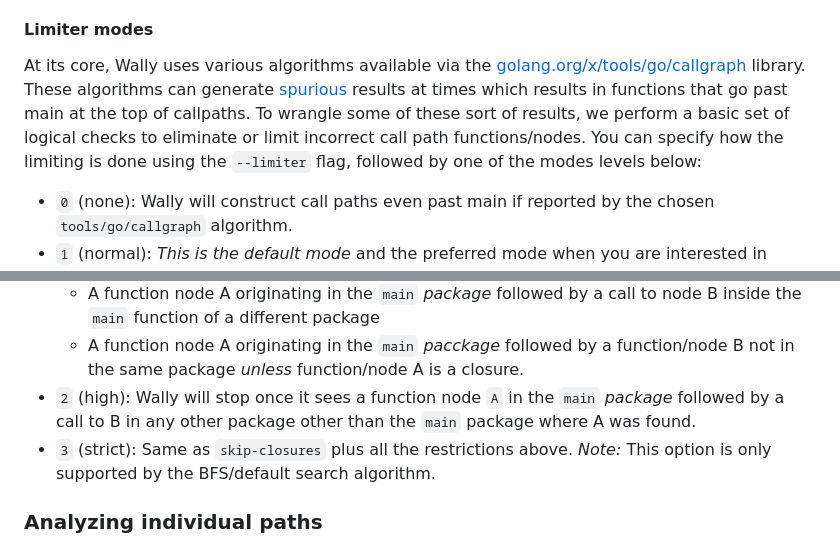
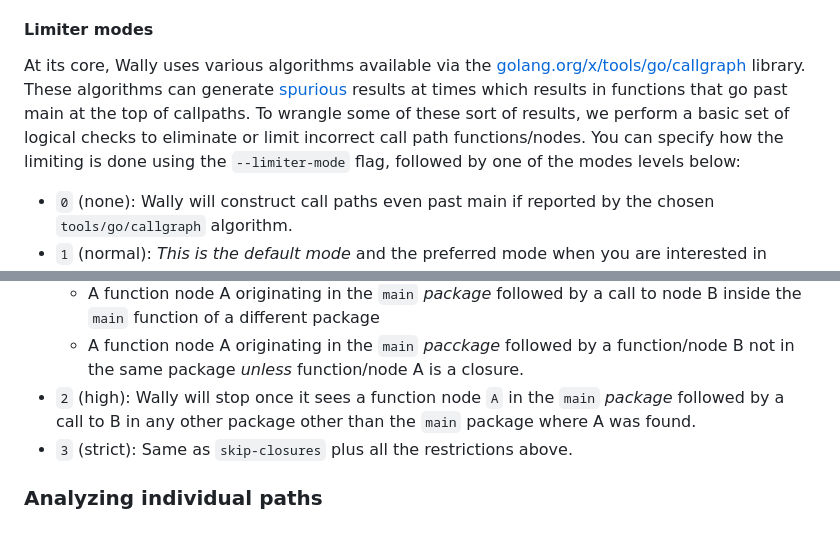
Before and after one commit to hex0punk/wally, a Markdown page: README.md, 2 parts joined by grey strips. GitHub-like rendering.

```diff
--- a/README.md
+++ b/README.md
@@ -240,7 +240,7 @@ Wally has the following options to limit the search. These options can help refi
 
 #### Limiter modes
 
-At its core, Wally uses various algorithms available via the [golang.org/x/tools/go/callgraph](https://pkg.go.dev/golang.org/x/tools/go/callgraph) library. These algorithms can generate [spurious](https://pkg.go.dev/golang.org/x/tools/go/callgraph/cha) results at times which results in functions that go past main at the top of callpaths. To wrangle some of these sort of results, we perform a basic set of logical checks to eliminate or limit incorrect call path functions/nodes. You can specify how the limiting is done using the `--limiter` flag, followed by one of the modes levels below:
+At its core, Wally uses various algorithms available via the [golang.org/x/tools/go/callgraph](https://pkg.go.dev/golang.org/x/tools/go/callgraph) library. These algorithms can generate [spurious](https://pkg.go.dev/golang.org/x/tools/go/callgraph/cha) results at times which results in functions that go past main at the top of callpaths. To wrangle some of these sort of results, we perform a basic set of logical checks to eliminate or limit incorrect call path functions/nodes. You can specify how the limiting is done using the `--limiter-mode` flag, followed by one of the modes levels below:
 
 - `0` (none): Wally will construct call paths even past main if reported by the chosen `tools/go/callgraph` algorithm.
 - `1` (normal): _This is the default mode_ and the preferred mode when you are interested in confirming callpath fault tolerance. Wally will stop constructing call paths once it sees a call to either:
@@ -248,7 +248,7 @@ At its core, Wally uses various algorithms available via the [golang.org/x/tools
     - A function node A originating in the `main` _package_ followed by a call to node B inside the `main` function of a different package
     - A function node A originating in the `main` _pacckage_ followed by a function/node B not in the same package _unless_ function/node A is a closure.
 - `2` (high): Wally will stop once it sees a function node `A` in the `main` _package_ followed by a call to B in any other package other than the `main` package where A was found.
-- `3` (strict): Same as `skip-closures` plus all the restrictions above. _Note:_ This option is only supported by the BFS/default search algorithm.
+- `3` (strict): Same as `skip-closures` plus all the restrictions above.
 
 ### Analyzing individual paths
 
```
